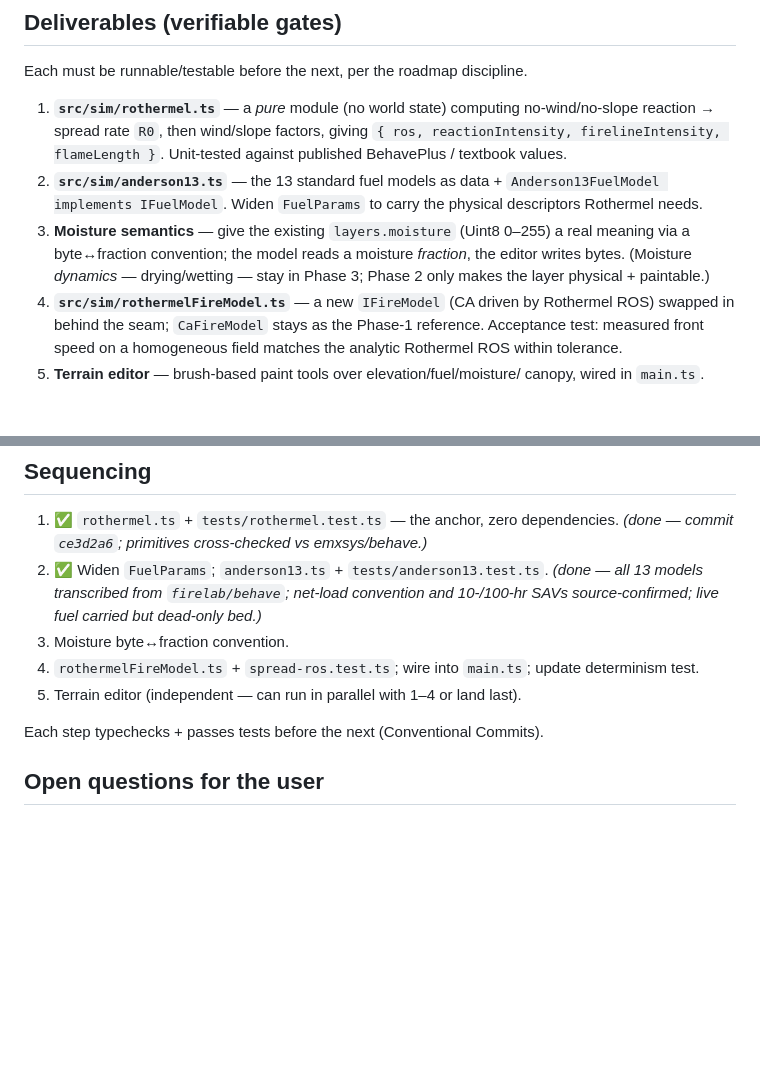
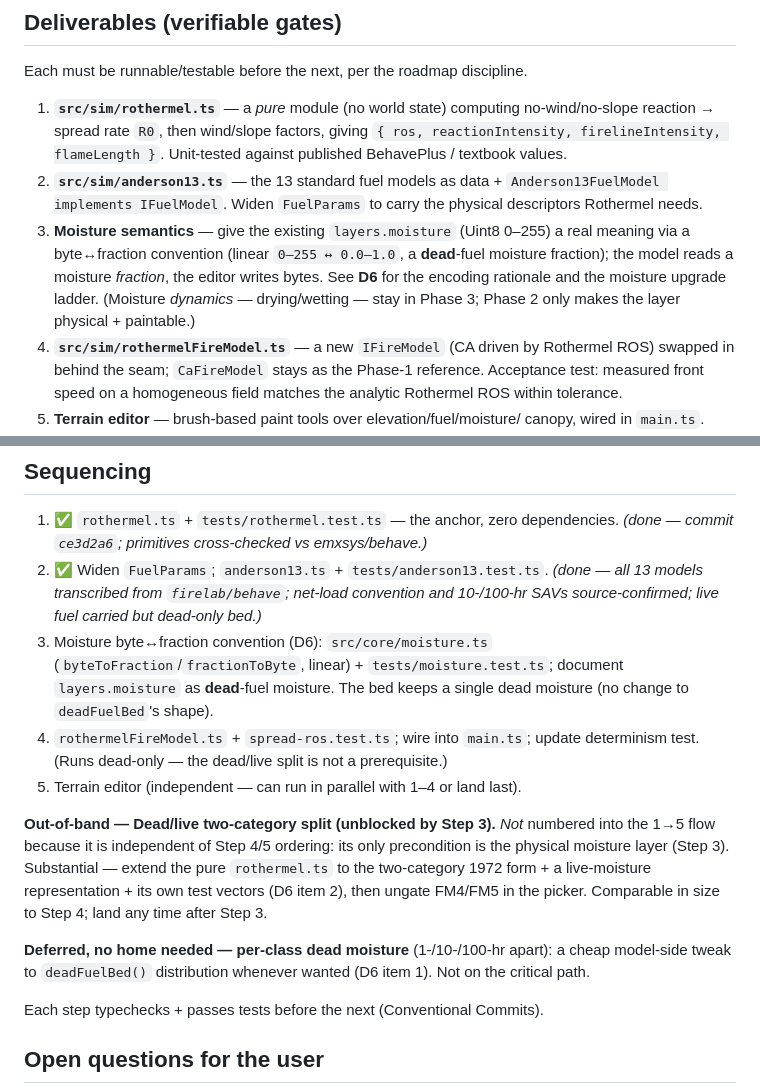
Before and after one commit to BoykoNeov/wildfire-sandbox, a Markdown page: docs/plans/phase-2-science-anchor.md, 2 parts joined by grey strips. Drawn GitHub-style; blank space fills up the shorter version.

```diff
--- a/docs/plans/phase-2-science-anchor.md
+++ b/docs/plans/phase-2-science-anchor.md
@@ -22,9 +22,11 @@ Each must be runnable/testable before the next, per the roadmap discipline.
    `Anderson13FuelModel implements IFuelModel`. Widen `FuelParams` to carry the
    physical descriptors Rothermel needs.
 3. **Moisture semantics** — give the existing `layers.moisture` (Uint8 0–255) a
-   real meaning via a byte↔fraction convention; the model reads a moisture
-   *fraction*, the editor writes bytes. (Moisture *dynamics* — drying/wetting —
-   stay in Phase 3; Phase 2 only makes the layer physical + paintable.)
+   real meaning via a byte↔fraction convention (linear `0–255 ↔ 0.0–1.0`, a
+   **dead**-fuel moisture fraction); the model reads a moisture *fraction*, the
+   editor writes bytes. See **D6** for the encoding rationale and the moisture
+   upgrade ladder. (Moisture *dynamics* — drying/wetting — stay in Phase 3;
+   Phase 2 only makes the layer physical + paintable.)
 4. **`src/sim/rothermelFireModel.ts`** — a new `IFireModel` (CA driven by
    Rothermel ROS) swapped in behind the seam; `CaFireModel` stays as the Phase-1
    reference. Acceptance test: measured front speed on a homogeneous field
@@ -143,10 +197,24 @@ tests/determinism.test.ts       updated per the determinism section
 2. ✅ Widen `FuelParams`; `anderson13.ts` + `tests/anderson13.test.ts`.
    *(done — all 13 models transcribed from `firelab/behave`; net-load convention
    and 10-/100-hr SAVs source-confirmed; live fuel carried but dead-only bed.)*
-3. Moisture byte↔fraction convention.
+3. Moisture byte↔fraction convention (D6): `src/core/moisture.ts`
+   (`byteToFraction`/`fractionToByte`, linear) + `tests/moisture.test.ts`;
+   document `layers.moisture` as **dead**-fuel moisture. The bed keeps a single
+   dead moisture (no change to `deadFuelBed`'s shape).
 4. `rothermelFireModel.ts` + `spread-ros.test.ts`; wire into `main.ts`; update
-   determinism test.
+   determinism test. (Runs dead-only — the dead/live split is not a prerequisite.)
 5. Terrain editor (independent — can run in parallel with 1–4 or land last).
+
+**Out-of-band — Dead/live two-category split (unblocked by Step 3).** *Not*
+numbered into the 1→5 flow because it is independent of Step 4/5 ordering: its
+only precondition is the physical moisture layer (Step 3). Substantial — extend
+the pure `rothermel.ts` to the two-category 1972 form + a live-moisture
+representation + its own test vectors (D6 item 2), then ungate FM4/FM5 in the
+picker. Comparable in size to Step 4; land any time after Step 3.
+
+**Deferred, no home needed — per-class dead moisture** (1-/10-/100-hr apart): a
+cheap model-side tweak to `deadFuelBed()` distribution whenever wanted (D6
+item 1). Not on the critical path.
 
 Each step typechecks + passes tests before the next (Conventional Commits).
 
```
Also changed, not shown: other parts of docs/plans/phase-2-science-anchor.md (+52 -0 lines), docs/plans/phase-3-moisture-dynamics.md (added, +39 -0 lines).
